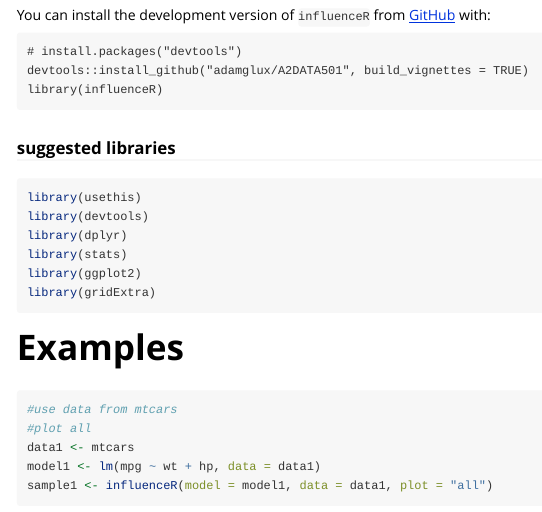
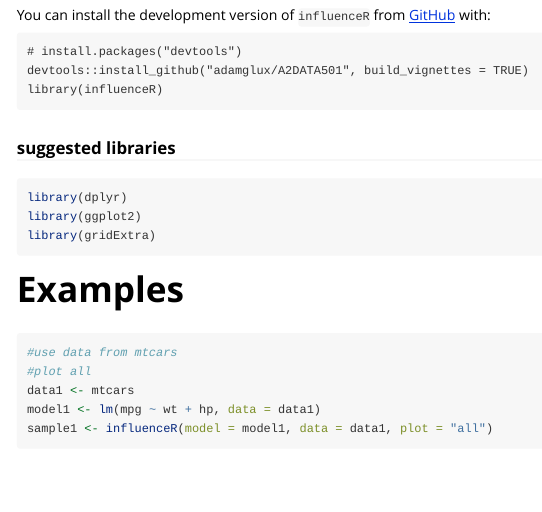
Before and after one commit to adamglux/A2DATA501, an R Markdown document (vignettes/influenceR.Rmd): the page in a window 1100 px wide, from 3480 px down. Rendered offline with R 4.5, knitr and Pandoc, with nearby package versions; some code elsewhere in the file could not run offline.

Commit message:
minor update to vignette

````diff
--- a/vignettes/influenceR.Rmd
+++ b/vignettes/influenceR.Rmd
@@ -136,10 +136,7 @@ library(influenceR)
 ### suggested libraries
 
 ```{r eval=FALSE, include=TRUE}
-library(usethis)
-library(devtools)
 library(dplyr)
-library(stats)
 library(ggplot2)
 library(gridExtra)
 ```
````
